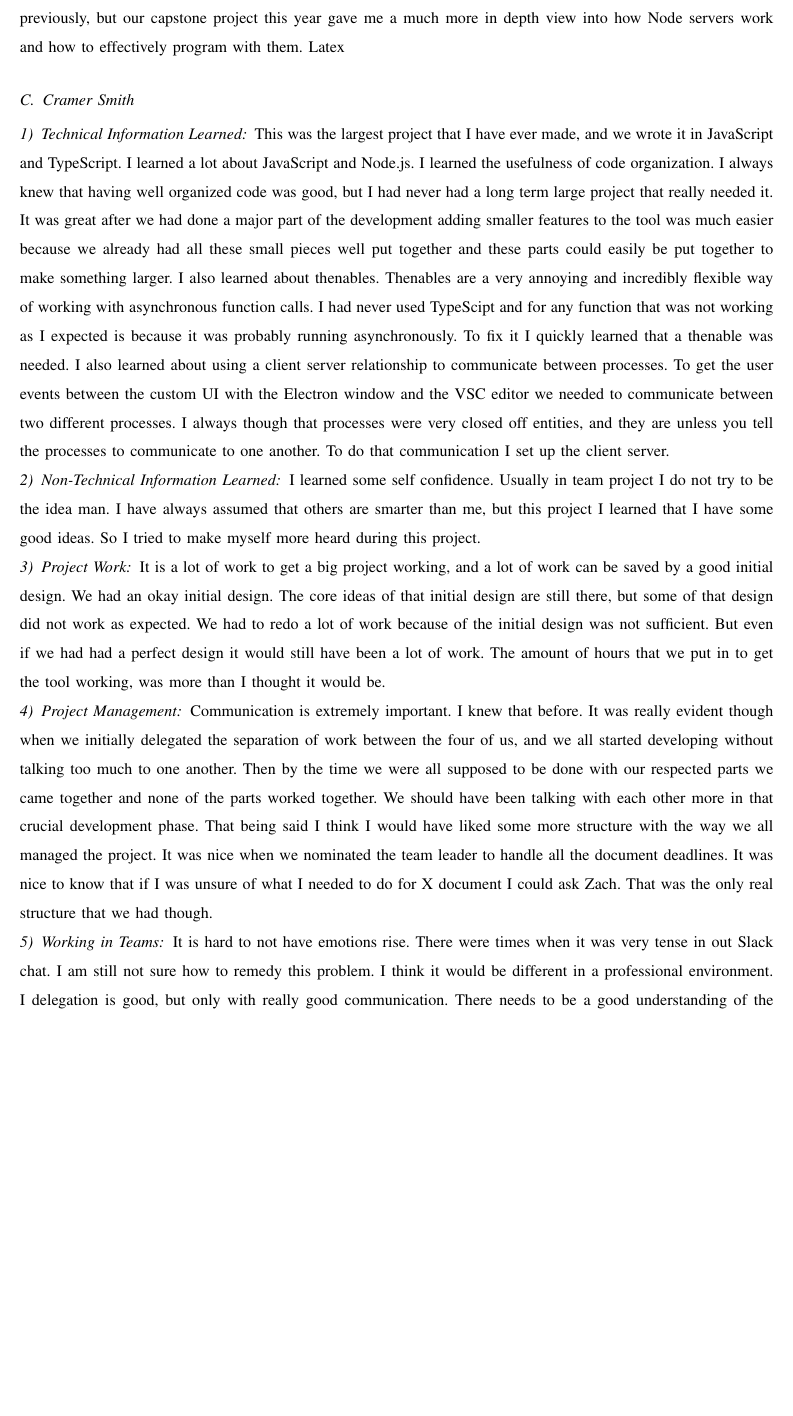
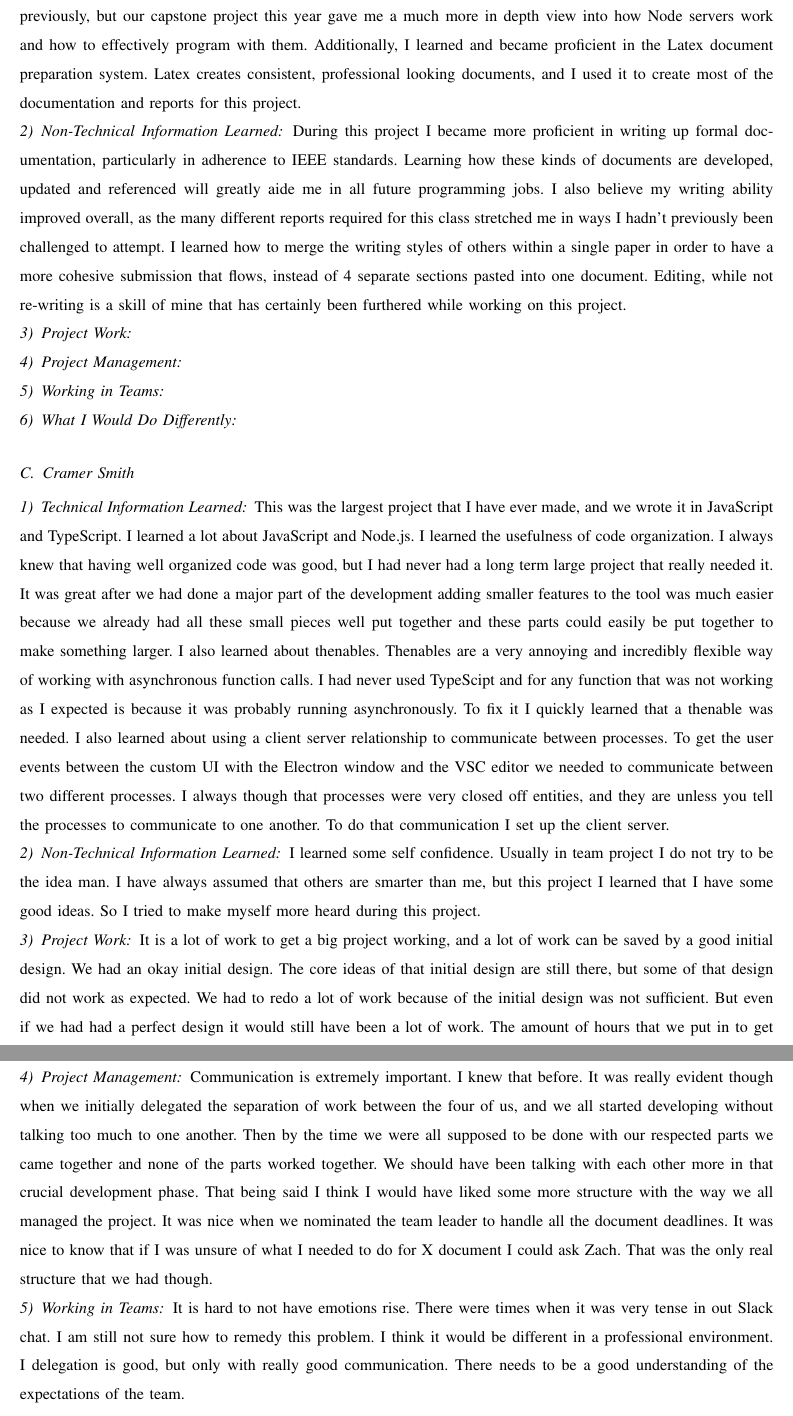
Before and after one commit to slichlyter12/Postal, a LaTeX paper (FinalReport/finalreport.tex): part of page 41 of 47 before the commit and two parts of pages 41 and 42 of 47 after it, the two joined at a grey line, cut so that both start at the same text, the shorter picture padded with empty space. Compiled offline with pdfLaTeX; a missing font is replaced by an installed copy or a similar font; a LaTeX package or settings file that is missing is left out.

Commit message:
more on section 10

```diff
--- a/FinalReport/finalreport.tex
+++ b/FinalReport/finalreport.tex
@@ -385,7 +385,25 @@ Debugging an add-on and testing it on all relevant platforms is not only useful
 This was my first foray into using TypeScript, a JavaScript super-set that includes types and class-based object oriented programming. I enjoyed working with TypeScript, and felt like it included many of the JavaScript programming strategies I'm familiar with while offering a more consistent and featured experience.
 TypeScript was primarily utilized in programming for our Node.js server within VS Code.
 I had used Node in one project previously, but our capstone project this year gave me a much more in depth view into how Node servers work and how to effectively program with them.
-Latex
+Additionally, I learned and became proficient in the Latex document preparation system.
+Latex creates consistent, professional looking documents, and I used it to create most of the documentation and reports for this project.
+
+\subsubsection{Non-Technical Information Learned}
+During this project I became more proficient in writing up formal documentation, particularly in adherence to IEEE standards.
+Learning how these kinds of documents are developed, updated and referenced will greatly aide me in all future programming jobs.
+I also believe my writing ability improved overall, as the many different reports required for this class stretched me in ways I hadn't previously been challenged to attempt.
+I learned how to merge the writing styles of others within a single paper in order to have a more cohesive submission that flows, instead of 4 separate sections pasted into one document.
+Editing, while not re-writing is a skill of mine that has certainly been furthered while working on this project.
+
+\subsubsection{Project Work}
+
+\subsubsection{Project Management}
+
+\subsubsection{Working in Teams}
+
+\subsubsection{What I Would Do Differently}
+
+
 \subsection{Cramer Smith}
 
 \subsubsection{Technical Information Learned}
```
Also changed, not shown: FinalReport/finalreport.pdf (added), FinalReport/finalreport.tex (8 more changed lines).
